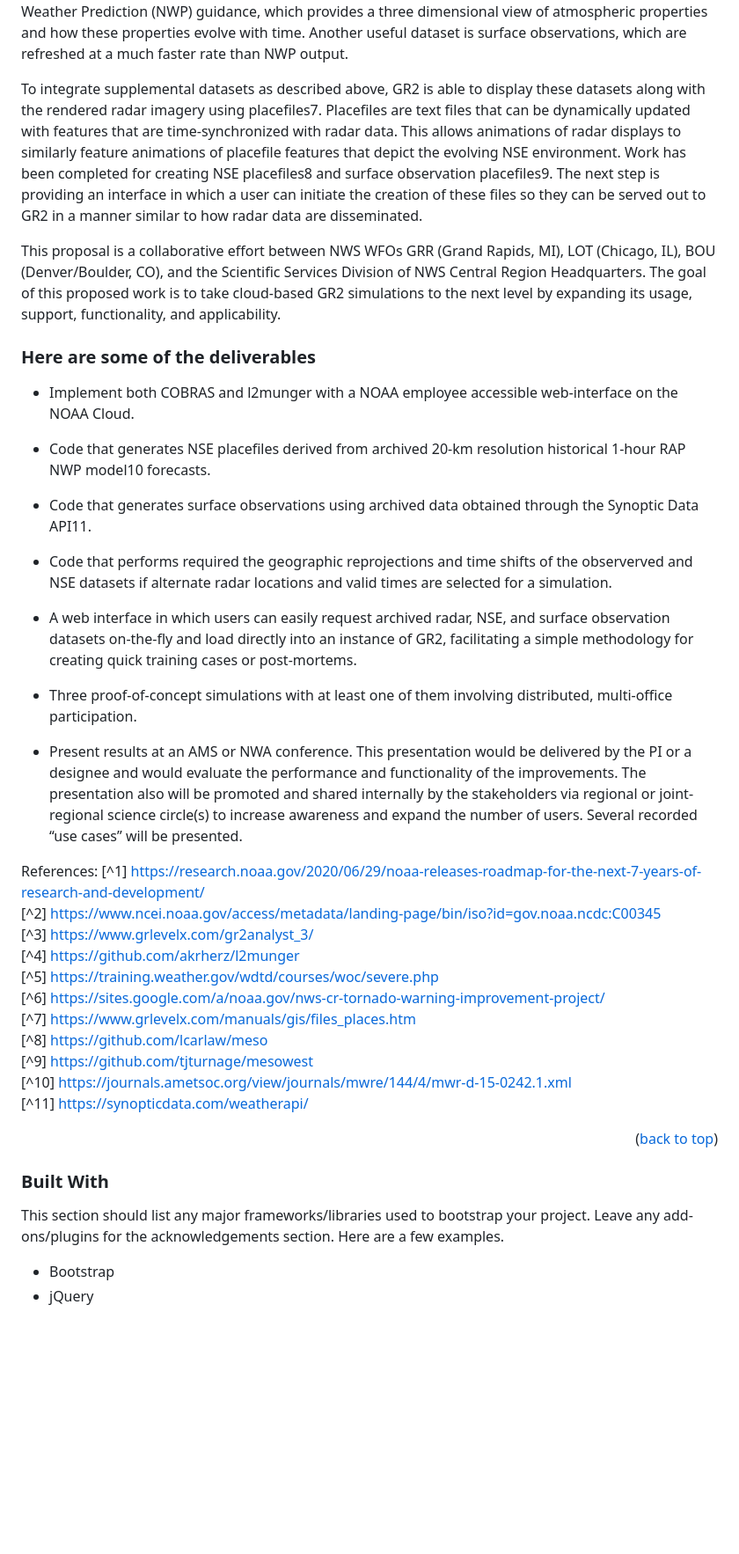
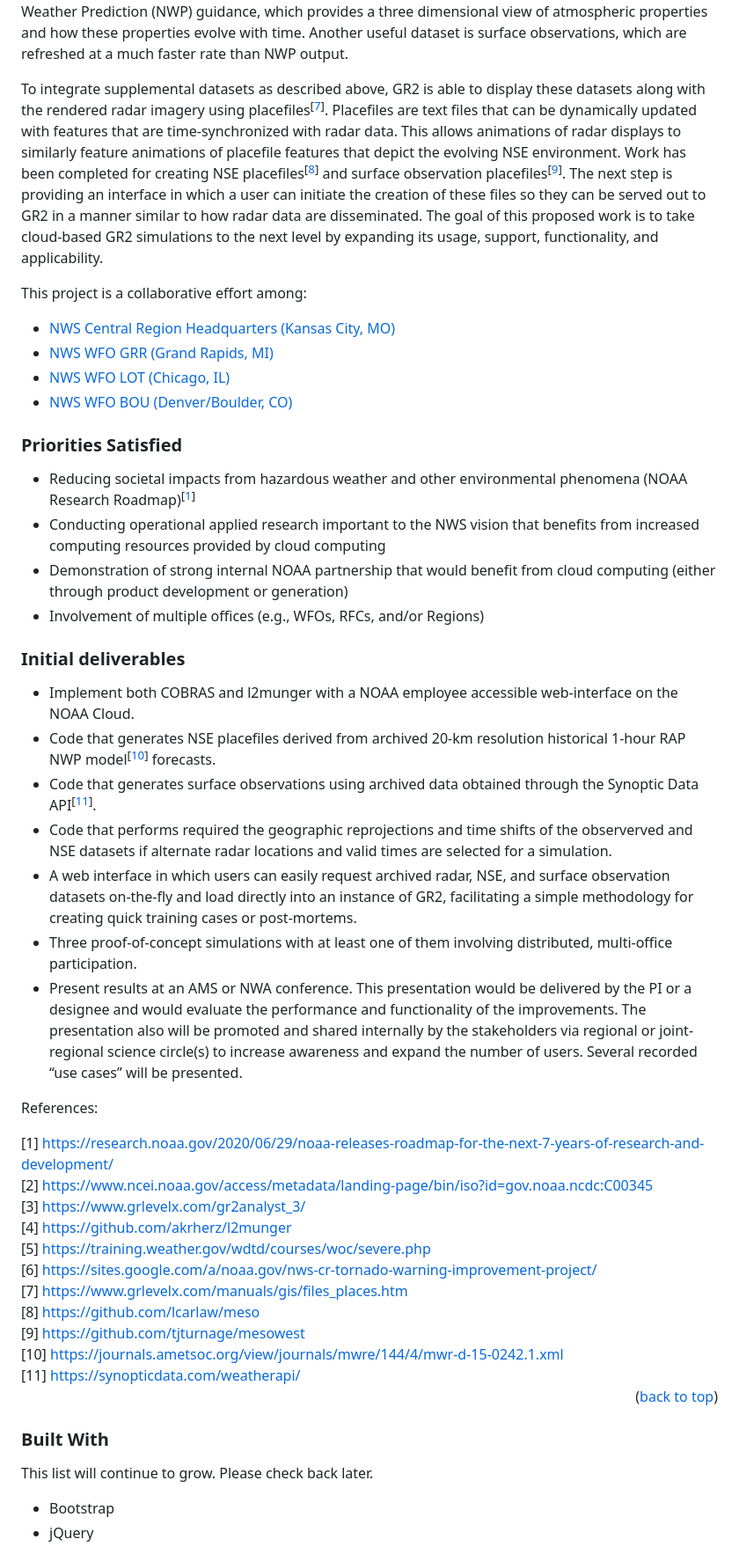
Before and after one commit to tjturnage/cloud-radar-server, a Markdown page: README.md, the part around the change printed below. Shown: that part at 88% size. Rendered like a GitHub page; blank space fills up the shorter version.

Commit message:
- more detail in README

```diff
--- a/README.md
+++ b/README.md
@@ -57,44 +52,57 @@ Either COBRAS or l2munger, when combined with GR2, offers a powerful training st
 
 However, severe weather diagnosis includes more than just assessing radar data. The Near Storm Environment (NSE) is another key ingredient because it represents atmospheric conditions in the immediate vicinity of the thunderstorms and strongly influences the characteristics of thunderstorms that develop and evolve. These characteristics subsequently inform which weather hazards (such as damaging winds, large hail, and tornadoes) are most likely to occur and how severe those hazards may become. Assessing the NSE requires the introduction of additional datasets. This includes Numerical Weather Prediction (NWP) guidance, which provides a three dimensional view of atmospheric properties and how these properties evolve with time. Another useful dataset is surface observations, which are refreshed at a much faster rate than NWP output.
 
-To integrate supplemental datasets as described above, GR2 is able to display these datasets along with the rendered radar imagery using placefiles7. Placefiles are text files that can be dynamically updated with features that are time-synchronized with radar data. This allows animations of radar displays to similarly feature animations of placefile features that depict the evolving NSE environment. Work has been completed for creating NSE placefiles8 and surface observation placefiles9. The next step is providing an interface in which a user can initiate the creation of these files so they can be served out to GR2 in a manner similar to how radar data are disseminated.
-
-This proposal is a collaborative effort between NWS WFOs GRR (Grand Rapids, MI), LOT (Chicago, IL), BOU (Denver/Boulder, CO), and the Scientific Services Division of NWS Central Region Headquarters. The goal of this proposed work is to take cloud-based GR2 simulations to the next level by expanding its usage, support, functionality, and applicability.
+To integrate supplemental datasets as described above, GR2 is able to display these datasets along with the rendered radar imagery using placefiles<sup>[<a href="#ref7">7</a>]</sup>. Placefiles are text files that can be dynamically updated with features that are time-synchronized with radar data. This allows animations of radar displays to similarly feature animations of placefile features that depict the evolving NSE environment. Work has been completed for creating NSE placefiles<sup>[<a href="#ref8">8</a>]</sup> and surface observation placefiles<sup>[<a href="#ref9">9</a>]</sup>. The next step is providing an interface in which a user can initiate the creation of these files so they can be served out to GR2 in a manner similar to how radar data are disseminated. The goal of this proposed work is to take cloud-based GR2 simulations to the next level by expanding its usage, support, functionality, and applicability.
 
 
-### Here are some of the deliverables
+This project is a collaborative effort among:
+<ul>
+<li><a href="https://www.weather.gov/crh/" target="_blank">NWS Central Region Headquarters (Kansas City, MO)</a></li>
+<li><a href="https://www.weather.gov/grr/" target="_blank">NWS WFO GRR (Grand Rapids, MI)</a></li>
+<li><a href="https://www.weather.gov/lot/" target="_blank">NWS WFO LOT (Chicago, IL)</a></li>
+<li><a href="https://www.weather.gov/bou/" target="_blank">NWS WFO BOU (Denver/Boulder, CO)</a></li>
+</ul>
 
-* Implement both COBRAS and l2munger with a NOAA employee accessible web-interface on the NOAA Cloud.
-* Code that generates NSE placefiles derived from archived 20-km resolution historical 1-hour RAP NWP model10 forecasts.
-* Code that generates surface observations using archived data obtained through the Synoptic Data API11.
-* Code that performs required the geographic reprojections and time shifts of the observerved and NSE datasets if alternate radar locations and valid times are selected for a simulation.
-* A web interface in which users can easily request archived radar, NSE, and surface observation datasets on-the-fly and load directly into an instance of GR2, facilitating a simple methodology for creating quick training cases or post-mortems.
-* Three proof-of-concept simulations with at least one of them involving distributed, multi-office participation.
+### Priorities Satisfied
+<ul>
+<li>Reducing societal impacts from hazardous weather and other environmental phenomena (NOAA Research Roadmap)<sup>[<a href="#ref1">1</a>]</sup></li>
+<li>Conducting operational applied research important to the NWS vision that benefits from increased computing resources provided by cloud computing</li>
+<li>Demonstration of strong internal NOAA partnership that would benefit from cloud computing (either through product development or generation)</li>
+<li>Involvement of multiple offices (e.g., WFOs, RFCs, and/or Regions)</li>
+</ul>
 
-* Present results at an AMS or NWA conference. This presentation would be delivered by the PI or a designee and would evaluate the performance and functionality of the improvements. The presentation also will be promoted and shared internally by the stakeholders via regional or joint-regional science circle(s) to increase awareness and expand the number of users. Several recorded “use cases” will be presented.
+### Initial deliverables
 
+<ul>
+<li>Implement both COBRAS and l2munger with a NOAA employee accessible web-interface on the NOAA Cloud.</li>
+<li>Code that generates NSE placefiles derived from archived 20-km resolution historical 1-hour RAP NWP model<sup>[<a href="#ref10">10</a>]</sup> forecasts.</li>
+<li>Code that generates surface observations using archived data obtained through the Synoptic Data API<sup>[<a href="#ref11">11</a>]</sup>.</li>
+<li>Code that performs required the geographic reprojections and time shifts of the observerved and NSE datasets if alternate radar locations and valid times are selected for a simulation.</li>
+<li>A web interface in which users can easily request archived radar, NSE, and surface observation datasets on-the-fly and load directly into an instance of GR2, facilitating a simple methodology for creating quick training cases or post-mortems.</li>
+<li>Three proof-of-concept simulations with at least one of them involving distributed, multi-office participation.</li>
+<li>Present results at an AMS or NWA conference. This presentation would be delivered by the PI or a designee and would evaluate the performance and functionality of the improvements. The presentation also will be promoted and shared internally by the stakeholders via regional or joint-regional science circle(s) to increase awareness and expand the number of users. Several recorded “use cases” will be presented.</li>
+</ul>
 
 References:
-[^1] https://research.noaa.gov/2020/06/29/noaa-releases-roadmap-for-the-next-7-years-of-research-and-development/
-[^2] https://www.ncei.noaa.gov/access/metadata/landing-page/bin/iso?id=gov.noaa.ncdc:C00345
-[^3] https://www.grlevelx.com/gr2analyst_3/
-[^4] https://github.com/akrherz/l2munger
-[^5] https://training.weather.gov/wdtd/courses/woc/severe.php
-[^6] https://sites.google.com/a/noaa.gov/nws-cr-tornado-warning-improvement-project/
-[^7] https://www.grlevelx.com/manuals/gis/files_places.htm
-[^8] https://github.com/lcarlaw/meso
-[^9] https://github.com/tjturnage/mesowest
-[^10] https://journals.ametsoc.org/view/journals/mwre/144/4/mwr-d-15-0242.1.xml
-[^11] https://synopticdata.com/weatherapi/
+<div id="ref1">[1] <a href="https://research.noaa.gov/2020/06/29/noaa-releases-roadmap-for-the-next-7-years-of-research-and-development/" target="_blank">https://research.noaa.gov/2020/06/29/noaa-releases-roadmap-for-the-next-7-years-of-research-and-development/</a></div>
+<div id="ref2">[2] <a href="https://www.ncei.noaa.gov/access/metadata/landing-page/bin/iso?id=gov.noaa.ncdc:C00345" target="_blank">https://www.ncei.noaa.gov/access/metadata/landing-page/bin/iso?id=gov.noaa.ncdc:C00345</a></div>
+<div id="ref3">[3] <a href="https://www.grlevelx.com/gr2analyst_3/" target="_blank">https://www.grlevelx.com/gr2analyst_3/</a></div>
+<div id="ref4">[4] <a href="https://github.com/akrherz/l2munger" target="_blank">https://github.com/akrherz/l2munger</a></div>
+<div id="ref5">[5] <a href="https://training.weather.gov/wdtd/courses/woc/severe.php" target="_blank">https://training.weather.gov/wdtd/courses/woc/severe.php</a></div>
+<div id="ref6">[6] <a href="https://sites.google.com/a/noaa.gov/nws-cr-tornado-warning-improvement-project/" target="_blank">https://sites.google.com/a/noaa.gov/nws-cr-tornado-warning-improvement-project/</a></div>
+<div id="ref7">[7] <a href="https://www.grlevelx.com/manuals/gis/files_places.htm" target="_blank">https://www.grlevelx.com/manuals/gis/files_places.htm</a></div>
+<div id="ref8">[8] <a href="https://github.com/lcarlaw/meso" target="_blank">https://github.com/lcarlaw/meso</a></div>
+<div id="ref9">[9] <a href="https://github.com/tjturnage/mesowest" target="_blank">https://github.com/tjturnage/mesowest</a></div>
+<div id="ref10">[10] <a href="https://journals.ametsoc.org/view/journals/mwre/144/4/mwr-d-15-0242.1.xml" target="_blank">https://journals.ametsoc.org/view/journals/mwre/144/4/mwr-d-15-0242.1.xml</a></div>
+<div id="ref11">[11] <a href="https://synopticdata.com/weatherapi/" target="_blank">https://synopticdata.com/weatherapi/</a></div>
 
 
 <p align="right">(<a href="#readme-top">back to top</a>)</p>
 
 
-
 ### Built With
 
-This section should list any major frameworks/libraries used to bootstrap your project. Leave any add-ons/plugins for the acknowledgements section. Here are a few examples.
+<p>This list will continue to grow. Please check back later.</p>
 
 * Bootstrap
 * jQuery
```
Also changed, not shown: other parts of README.md (+17 -20 lines).
